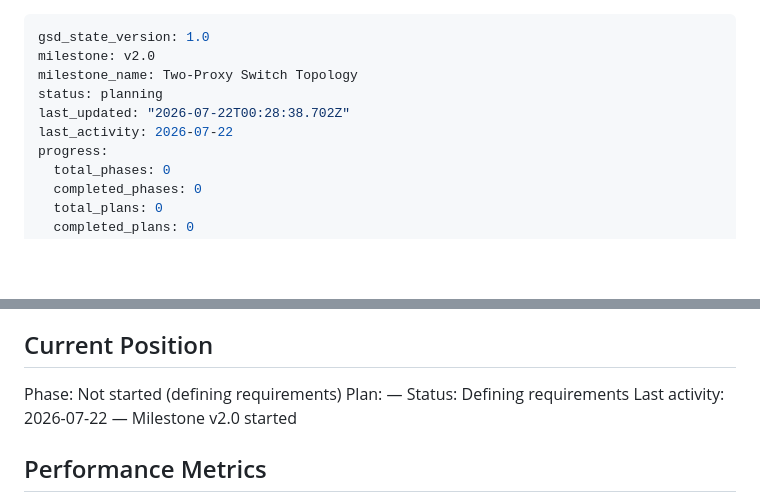
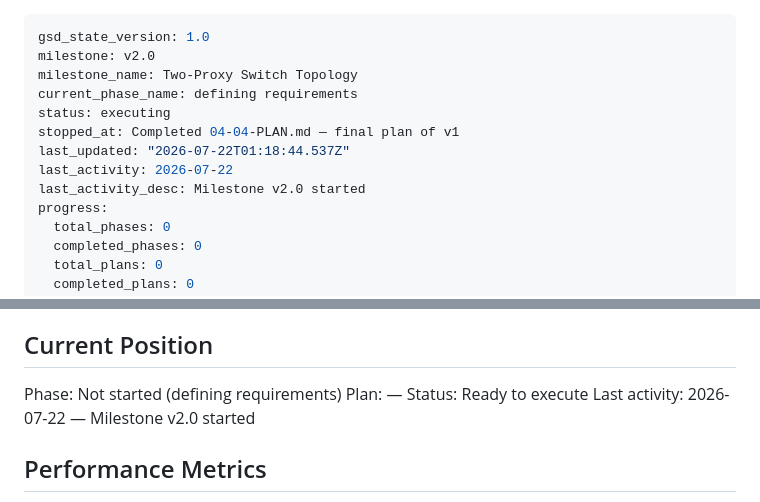
Before and after one commit to thegippygeek/nginx-redirect-demo, a Markdown page: .planning/STATE.md, 2 parts joined by grey strips. Rendered like a GitHub page; blank space fills up the shorter version.

```diff
--- a/.planning/STATE.md
+++ b/.planning/STATE.md
@@ -2,9 +2,12 @@
 gsd_state_version: 1.0
 milestone: v2.0
 milestone_name: Two-Proxy Switch Topology
-status: planning
-last_updated: "2026-07-22T00:28:38.702Z"
+current_phase_name: defining requirements
+status: executing
+stopped_at: Completed 04-04-PLAN.md — final plan of v1
+last_updated: "2026-07-22T01:18:44.537Z"
 last_activity: 2026-07-22
+last_activity_desc: Milestone v2.0 started
 progress:
   total_phases: 0
   completed_phases: 0
@@ -26,7 +29,7 @@ See: .planning/PROJECT.md (updated 2026-07-21)
 
 Phase: Not started (defining requirements)
 Plan: —
-Status: Defining requirements
+Status: Ready to execute
 Last activity: 2026-07-22 — Milestone v2.0 started
 
 ## Performance Metrics
```
Also changed, not shown: 1 other file.
